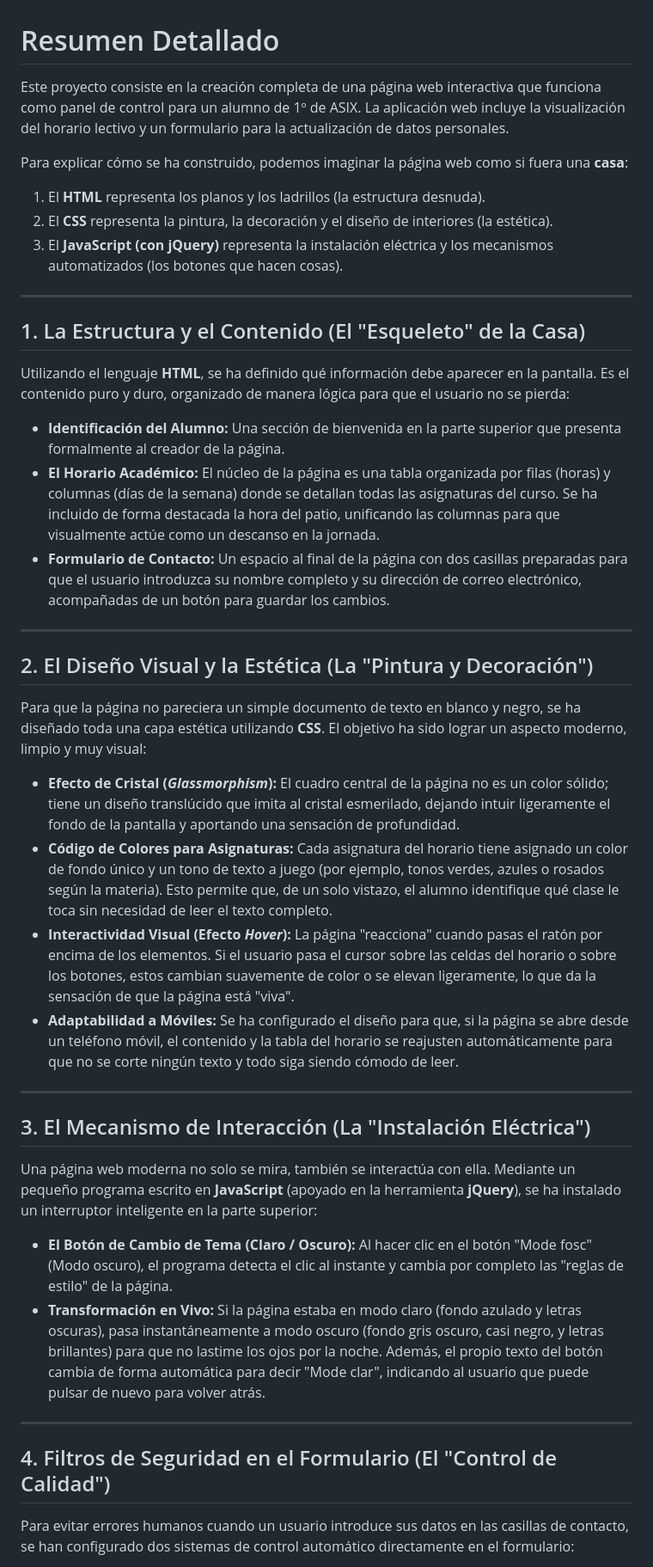
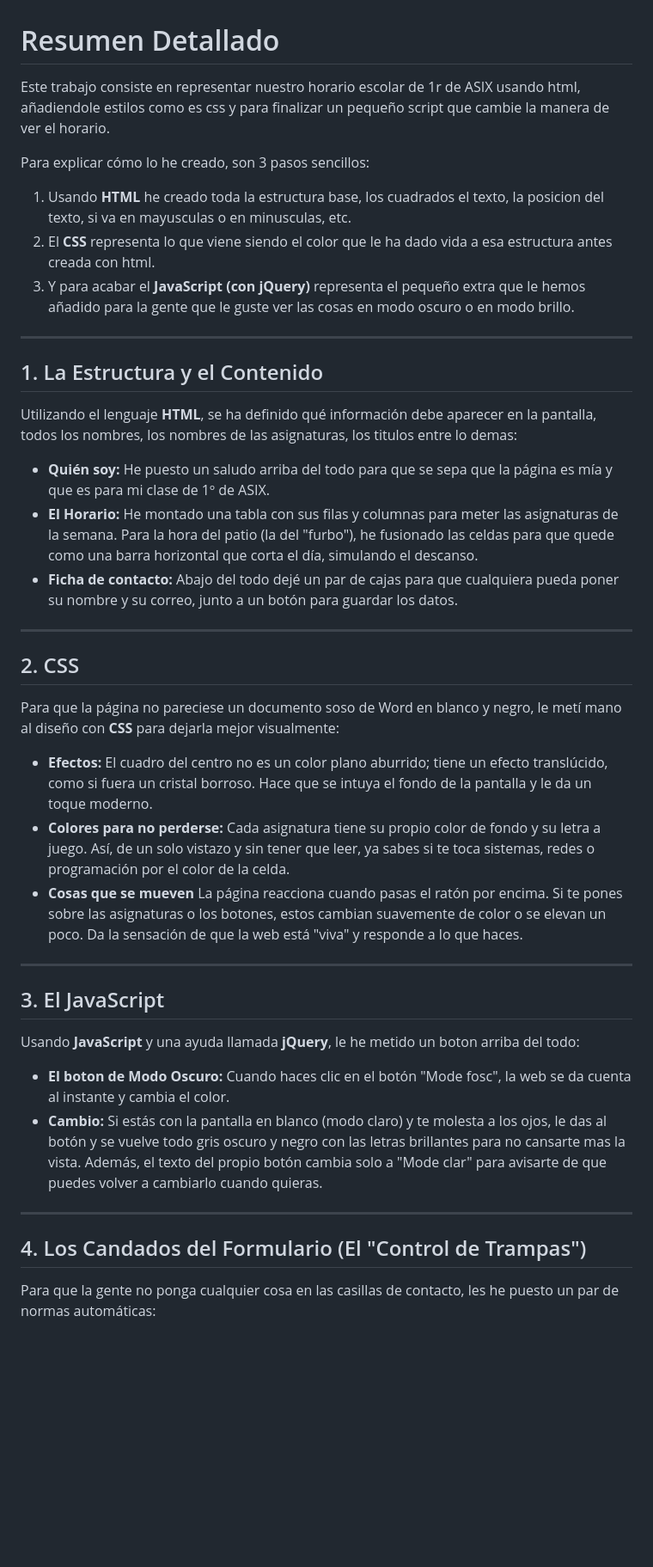
Before and after one commit to mvm-classroom/html-css-jquery-mromeromvm, a Markdown page: resumen.md, the part around one of its changes. Shown at 86% size. GitHub-like rendering; blank space fills up the shorter version.

```diff
--- a/resumen.md
+++ b/resumen.md
@@ -1,45 +1,43 @@
 # Resumen Detallado
 
-Este proyecto consiste en la creación completa de una página web interactiva que funciona como panel de control para un alumno de 1º de ASIX. La aplicación web incluye la visualización del horario lectivo y un formulario para la actualización de datos personales.
+Este trabajo consiste en representar nuestro horario escolar de 1r de ASIX usando html, añadiendole estilos como es css y para finalizar un pequeño script que cambie la manera de ver el horario.
 
-Para explicar cómo se ha construido, podemos imaginar la página web como si fuera una **casa**:
-1. El **HTML** representa los planos y los ladrillos (la estructura desnuda).
-2. El **CSS** representa la pintura, la decoración y el diseño de interiores (la estética).
-3. El **JavaScript (con jQuery)** representa la instalación eléctrica y los mecanismos automatizados (los botones que hacen cosas).
+Para explicar cómo lo he creado, son 3 pasos sencillos:
+1. Usando **HTML** he creado toda la estructura base, los cuadrados el texto, la posicion del texto, si va en mayusculas o en minusculas, etc.
+2. El **CSS** representa lo que viene siendo el color que le ha dado vida a esa estructura antes creada con html.
+3. Y para acabar el **JavaScript (con jQuery)** representa el pequeño extra que le hemos añadido para la gente que le guste ver las cosas en modo oscuro o en modo brillo.
 
 ---
 
-## 1. La Estructura y el Contenido (El "Esqueleto" de la Casa)
+## 1. La Estructura y el Contenido
 
-Utilizando el lenguaje **HTML**, se ha definido qué información debe aparecer en la pantalla. Es el contenido puro y duro, organizado de manera lógica para que el usuario no se pierda:
+Utilizando el lenguaje **HTML**, se ha definido qué información debe aparecer en la pantalla, todos los nombres, los nombres de las asignaturas, los titulos entre lo demas:
 
-* **Identificación del Alumno:** Una sección de bienvenida en la parte superior que presenta formalmente al creador de la página.
-* **El Horario Académico:** El núcleo de la página es una tabla organizada por filas (horas) y columnas (días de la semana) donde se detallan todas las asignaturas del curso. Se ha incluido de forma destacada la hora del patio, unificando las columnas para que visualmente actúe como un descanso en la jornada.
-* **Formulario de Contacto:** Un espacio al final de la página con dos casillas preparadas para que el usuario introduzca su nombre completo y su dirección de correo electrónico, acompañadas de un botón para guardar los cambios.
+* **Quién soy:** He puesto un saludo arriba del todo para que se sepa que la página es mía y que es para mi clase de 1º de ASIX.
+* **El Horario:** He montado una tabla con sus filas y columnas para meter las asignaturas de la semana. Para la hora del patio (la del "furbo"), he fusionado las celdas para que quede como una barra horizontal que corta el día, simulando el descanso.
+* **Ficha de contacto:** Abajo del todo dejé un par de cajas para que cualquiera pueda poner su nombre y su correo, junto a un botón para guardar los datos.
 
 ---
 
-## 2. El Diseño Visual y la Estética (La "Pintura y Decoración")
+## 2. CSS
 
-Para que la página no pareciera un simple documento de texto en blanco y negro, se ha diseñado toda una capa estética utilizando **CSS**. El objetivo ha sido lograr un aspecto moderno, limpio y muy visual:
+Para que la página no pareciese un documento soso de Word en blanco y negro, le metí mano al diseño con **CSS** para dejarla mejor visualmente:
 
-* **Efecto de Cristal (*Glassmorphism*):** El cuadro central de la página no es un color sólido; tiene un diseño translúcido que imita al cristal esmerilado, dejando intuir ligeramente el fondo de la pantalla y aportando una sensación de profundidad.
-* **Código de Colores para Asignaturas:** Cada asignatura del horario tiene asignado un color de fondo único y un tono de texto a juego (por ejemplo, tonos verdes, azules o rosados según la materia). Esto permite que, de un solo vistazo, el alumno identifique qué clase le toca sin necesidad de leer el texto completo.
-* **Interactividad Visual (Efecto *Hover*):** La página "reacciona" cuando pasas el ratón por encima de los elementos. Si el usuario pasa el cursor sobre las celdas del horario o sobre los botones, estos cambian suavemente de color o se elevan ligeramente, lo que da la sensación de que la página está "viva".
-* **Adaptabilidad a Móviles:** Se ha configurado el diseño para que, si la página se abre desde un teléfono móvil, el contenido y la tabla del horario se reajusten automáticamente para que no se corte ningún texto y todo siga siendo cómodo de leer.
+* **Efectos:** El cuadro del centro no es un color plano aburrido; tiene un efecto translúcido, como si fuera un cristal borroso. Hace que se intuya el fondo de la pantalla y le da un toque moderno.
+* **Colores para no perderse:** Cada asignatura tiene su propio color de fondo y su letra a juego. Así, de un solo vistazo y sin tener que leer, ya sabes si te toca sistemas, redes o programación por el color de la celda.
+* **Cosas que se mueven** La página reacciona cuando pasas el ratón por encima. Si te pones sobre las asignaturas o los botones, estos cambian suavemente de color o se elevan un poco. Da la sensación de que la web está "viva" y responde a lo que haces.
 
 ---
 
-## 3. El Mecanismo de Interacción (La "Instalación Eléctrica")
+## 3. El JavaScript
+Usando **JavaScript** y una ayuda llamada **jQuery**, le he metido un boton arriba del todo:
 
-Una página web moderna no solo se mira, también se interactúa con ella. Mediante un pequeño programa escrito en **JavaScript** (apoyado en la herramienta **jQuery**), se ha instalado un interruptor inteligente en la parte superior:
-
-* **El Botón de Cambio de Tema (Claro / Oscuro):** Al hacer clic en el botón "Mode fosc" (Modo oscuro), el programa detecta el clic al instante y cambia por completo las "reglas de estilo" de la página.
-* **Transformación en Vivo:** Si la página estaba en modo claro (fondo azulado y letras oscuras), pasa instantáneamente a modo oscuro (fondo gris oscuro, casi negro, y letras brillantes) para que no lastime los ojos por la noche. Además, el propio texto del botón cambia de forma automática para decir "Mode clar", indicando al usuario que puede pulsar de nuevo para volver atrás.
+* **El boton de Modo Oscuro:** Cuando haces clic en el botón "Mode fosc", la web se da cuenta al instante y cambia el color.
+* **Cambio:** Si estás con la pantalla en blanco (modo claro) y te molesta a los ojos, le das al botón y se vuelve todo gris oscuro y negro con las letras brillantes para no cansarte mas la vista. Además, el texto del propio botón cambia solo a "Mode clar" para avisarte de que puedes volver a cambiarlo cuando quieras.
 
 ---
 
-## 4. Filtros de Seguridad en el Formulario (El "Control de Calidad")
+## 4. Los Candados del Formulario (El "Control de Trampas")
 
-Para evitar errores humanos cuando un usuario introduce sus datos en las casillas de contacto, se han configurado dos sistemas de control automático directamente en el formulario:
+Para que la gente no ponga cualquier cosa en las casillas de contacto, les he puesto un par de normas automáticas:
 
```
Also changed, not shown: other parts of resumen.md (+8 -9 lines).
